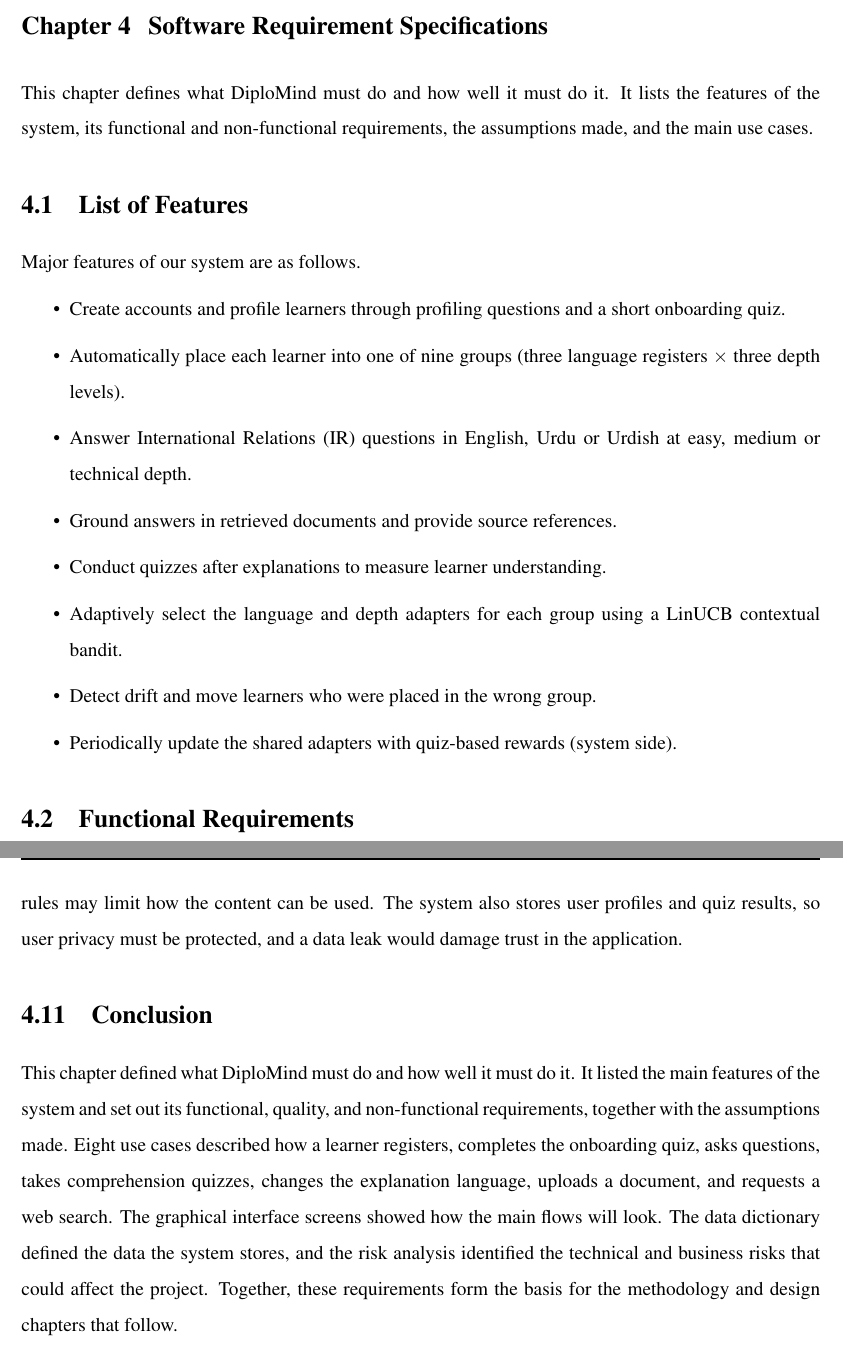
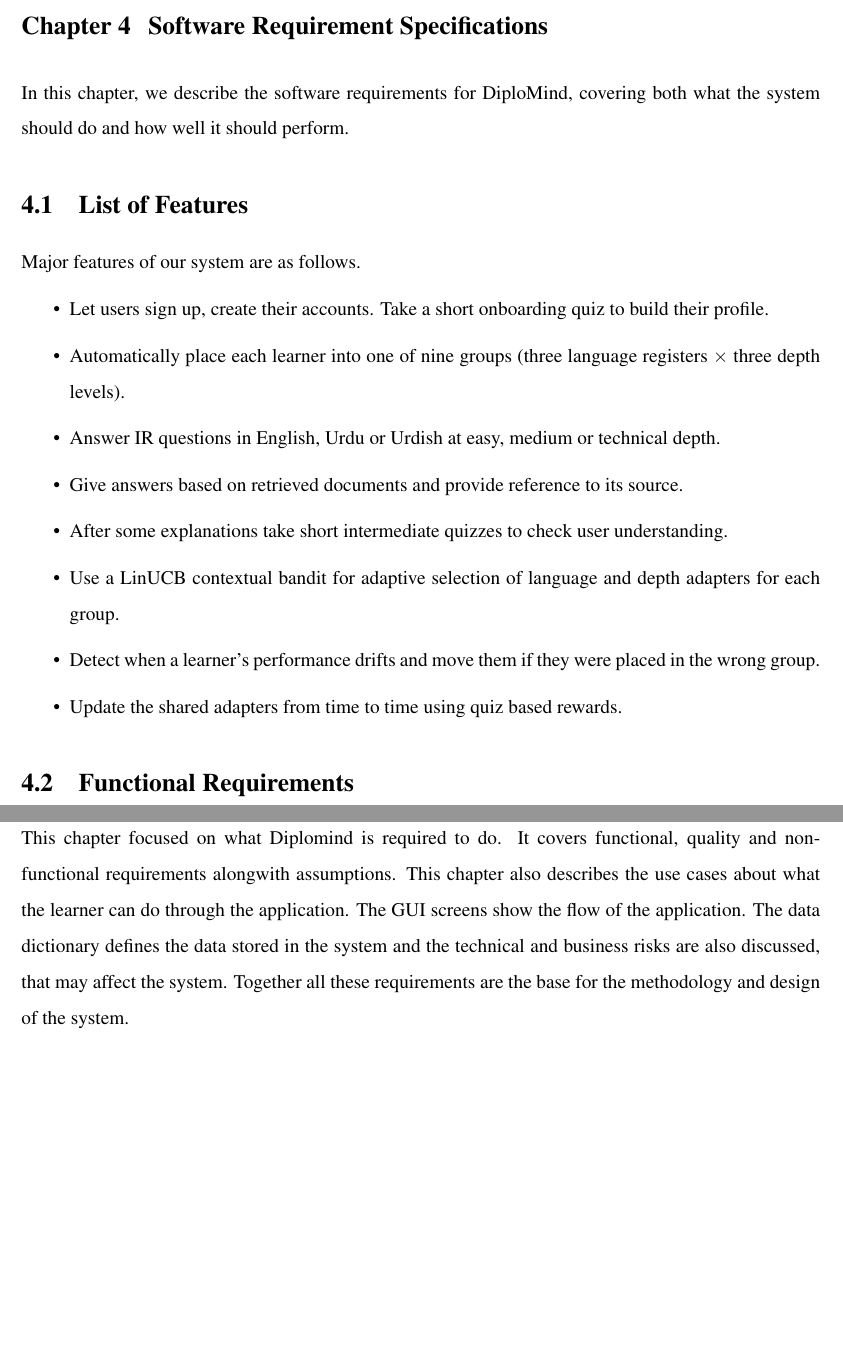
Before and after one commit to Mibrahim0941/DiploMind, a LaTeX thesis (F26-172/main.tex): two parts of pages 47 and 63 of 99, joined at a grey line, cut so that both start at the same text, the shorter picture padded with empty space. Compiled offline with pdfLaTeX.

Commit message:
Update main.tex

```diff
--- a/F26-172/main.tex
+++ b/F26-172/main.tex
@@ -557,20 +557,20 @@
 \clearpage
 
 \chapter{Software Requirement Specifications}
-This chapter defines what DiploMind must do and how well it must do it. It lists the features of the system, its functional and non-functional requirements, the assumptions made, and the main use cases.
+In this chapter, we describe the software requirements for DiploMind, covering both what the system should do and how well it should perform.
 
 \section{List of Features}
 Major features of our system are as follows.
 
 \begin{itemize}
-    \item Create accounts and profile learners through profiling questions and a short onboarding quiz.
+    \item Let users sign up, create their accounts. Take a short onboarding quiz to build their profile.
     \item Automatically place each learner into one of nine groups (three language registers $\times$ three depth levels).
-    \item Answer International Relations (IR) questions in English, Urdu or Urdish at easy, medium or technical depth.
-    \item Ground answers in retrieved documents and provide source references.
-    \item Conduct quizzes after explanations to measure learner understanding.
-    \item Adaptively select the language and depth adapters for each group using a LinUCB contextual bandit.
-    \item Detect drift and move learners who were placed in the wrong group.
-    \item Periodically update the shared adapters with quiz-based rewards (system side).
+    \item Answer IR questions in English, Urdu or Urdish at easy, medium or technical depth.
+    \item Give answers based on retrieved documents and provide reference to its source.
+    \item After some explanations take short intermediate quizzes to check user understanding.
+    \item Use a LinUCB contextual bandit for adaptive selection of language and depth adapters for each group.
+    \item Detect when a learner’s performance drifts and move them if they were placed in the wrong group.
+    \item Update the shared adapters from time to time using quiz based rewards.
 \end{itemize}
 \section{Functional Requirements}
 This section highlights the functional requirements of our system which relate to its technical functionalities. These requirements include:
@@ -1427,8 +1428,8 @@
 \subsection{Business Risks}
-Hosting the application, especially running the language model on a GPU server or in the cloud, can be expensive, so the application might need financing. Developers and subject experts may also be needed to maintain the application, keep the knowledge base up to date, and review Urdu and Urdish content. Since the knowledge base comes from news and research websites, their terms of use and copyright rules may limit how the content can be used. The system also stores user profiles and quiz results, so user privacy must be protected, and a data leak would damage trust in the application.
+If the language model is to be hosted on a GPU server or in cloud, then running the application can be expensive and funding may be required. Developers and subject experts will also be required to maintain the application. As, the knowledge base is built from news and research websites, their terms of copyright may limit to how we use the content. Also, user profiles are to be stored too, so protecting user privacy is essential because a data leak can damage people's trust.
 
 \section{Conclusion}
-This chapter defined what DiploMind must do and how well it must do it. It listed the main features of the system and set out its functional, quality, and non-functional requirements, together with the assumptions made. Eight use cases described how a learner registers, completes the onboarding quiz, asks questions, takes comprehension quizzes, changes the explanation language, uploads a document, and requests a web search. The graphical interface screens showed how the main flows will look. The data dictionary defined the data the system stores, and the risk analysis identified the technical and business risks that could affect the project. Together, these requirements form the basis for the methodology and design chapters that follow.
+This chapter focused on what Diplomind is required to do. It covers functional, quality and non-functional requirements alongwith assumptions. This chapter also describes the use cases about what the learner can do through the application. The GUI screens show the flow of the application. The data dictionary defines the data stored in the system and the technical and business risks are also discussed, that may affect the system. Together all these requirements are the base for the methodology and design of the system.
 
 
 \chapter{Proposed Approach and Methodology}
```
Also changed, not shown: F26-172/main.tex (25 more changed lines).
